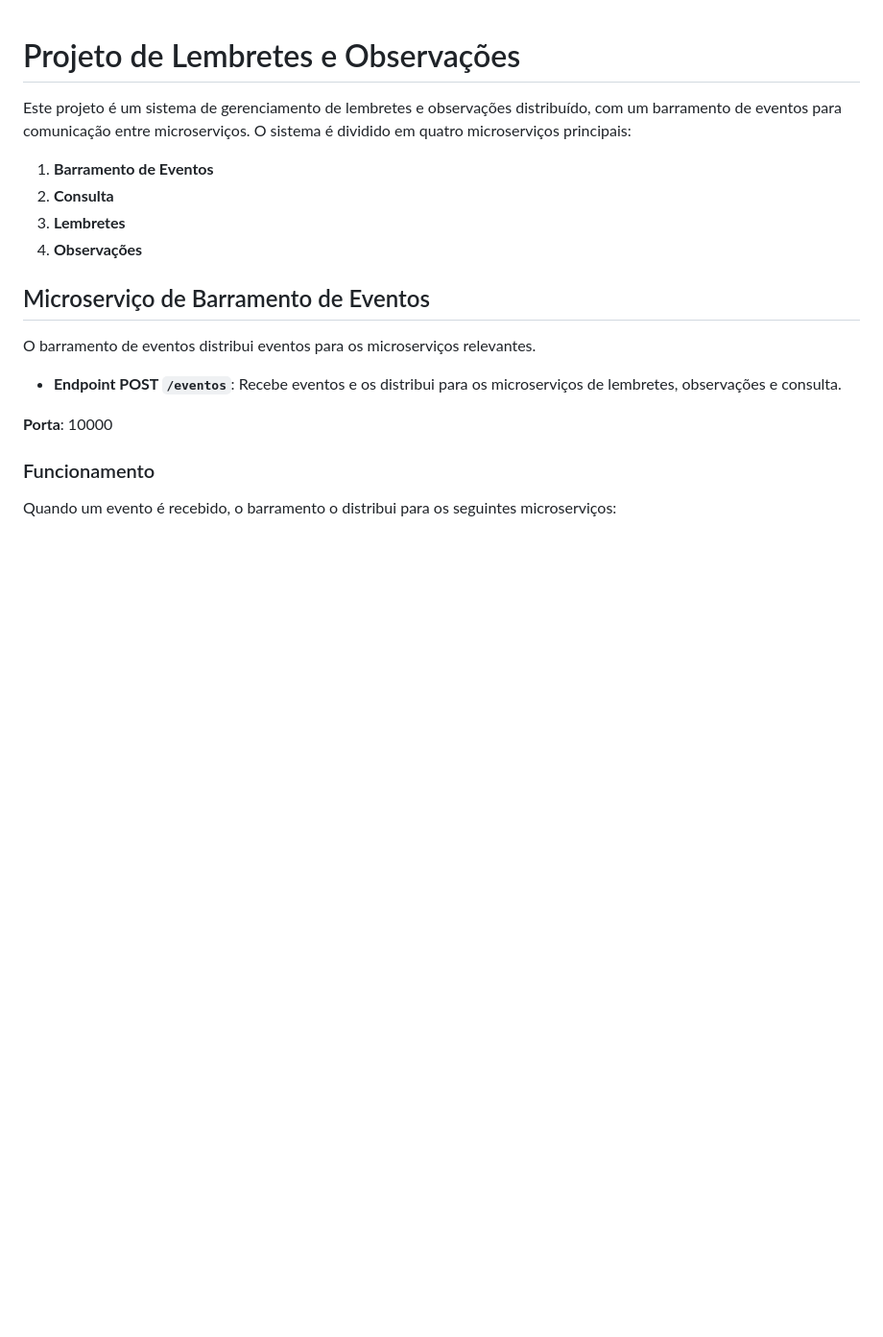
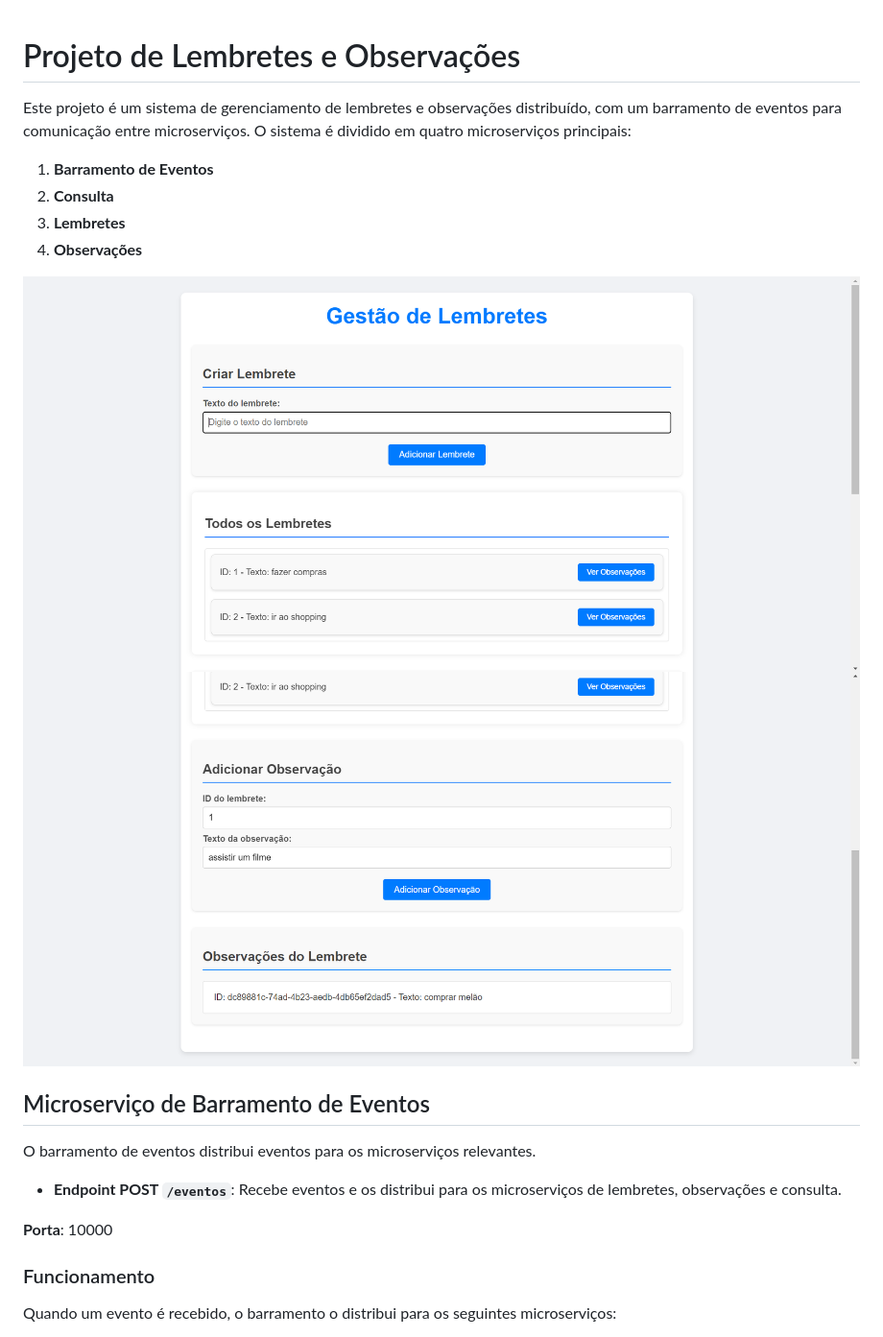
Before and after one commit to anavitoriasantos/microservicos, a Markdown page: readme.md, the part around the change. Shown: that part at 96% size. Drawn GitHub-style; blank space fills up the shorter version.

```diff
--- a/readme.md
+++ b/readme.md
@@ -6,6 +6,9 @@ Este projeto é um sistema de gerenciamento de lembretes e observações distrib
 2. **Consulta**
 3. **Lembretes**
 4. **Observações**
+
+<img src="img/gestaoLembretes1.png" alt="Visualização do Site">
+<img src="img/gestaoLembretes2.png" alt="Visualização do Site">
 
 ## Microserviço de Barramento de Eventos
 
```
